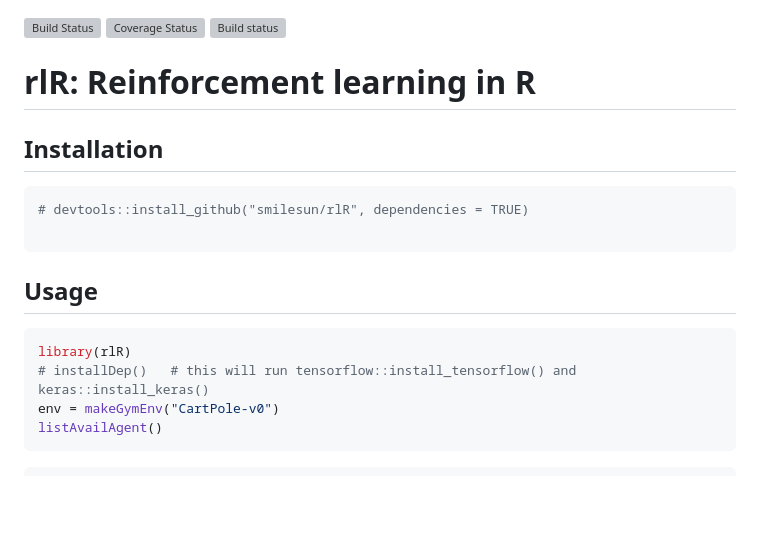
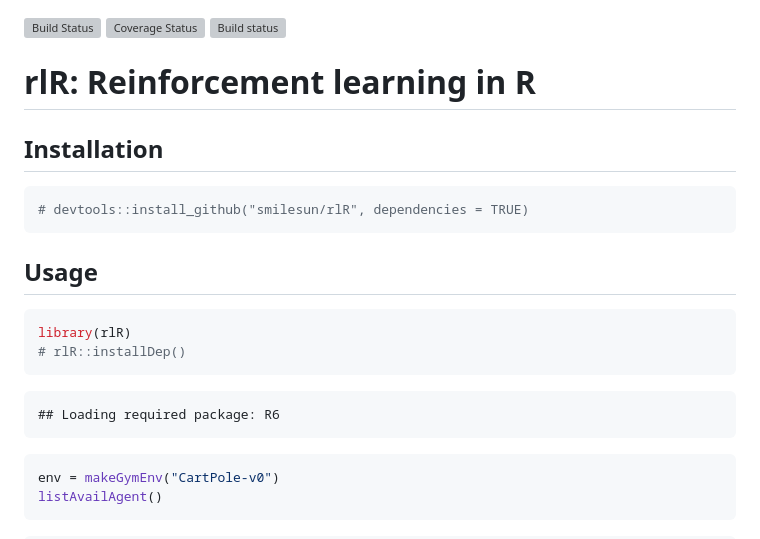
Before and after one commit to smilesun/rlR, a Markdown page: README.md, the part around the change printed below. GitHub-like rendering; blank space fills up the shorter version; grey boxes are pictures that could not be loaded.

````diff
--- a/README.md
+++ b/README.md
@@ -1,6 +1,9 @@
 [![Build Status](https://travis-ci.com/smilesun/rlR.svg?branch=master)](https://travis-ci.com/smilesun/rlR)
 [![Coverage Status](https://coveralls.io/repos/github/smilesun/rlR/badge.svg?branch=master)](https://coveralls.io/github/smilesun/rlR?branch=master)
 [![Build status](https://ci.appveyor.com/api/projects/status/d0oyb358bh3e8r7r?svg=true)](https://ci.appveyor.com/project/smilesun/rlr)
+
+
+
 
 # rlR: Reinforcement learning in R
 
@@ -8,14 +11,20 @@
 
 ```r
 # devtools::install_github("smilesun/rlR", dependencies = TRUE)
-
 ```
 
 ## Usage
 
 ```r
 library(rlR)
-# installDep()   # this will run tensorflow::install_tensorflow() and keras::install_keras()
+# rlR::installDep()
+```
+
+```
+## Loading required package: R6
+```
+
+```r
 env = makeGymEnv("CartPole-v0")
 listAvailAgent()
 ```
````
Also changed, not shown: other parts of README.md (+10 -6 lines), inst/figures/ac300.png (added), 1 other file.
